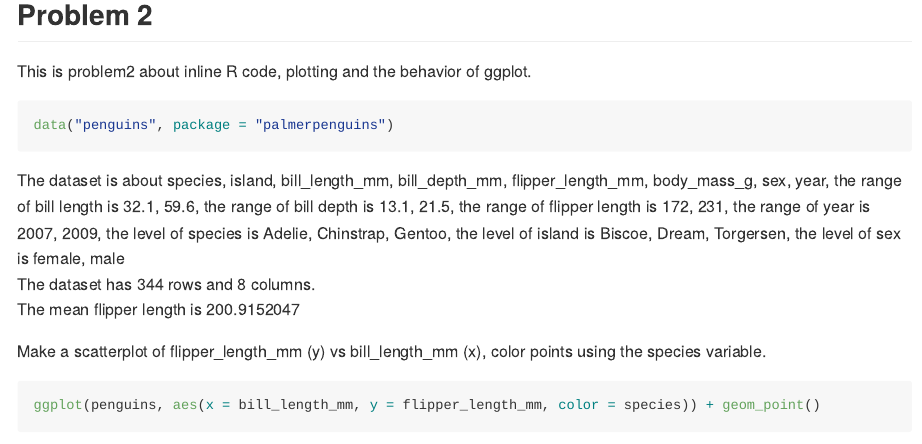
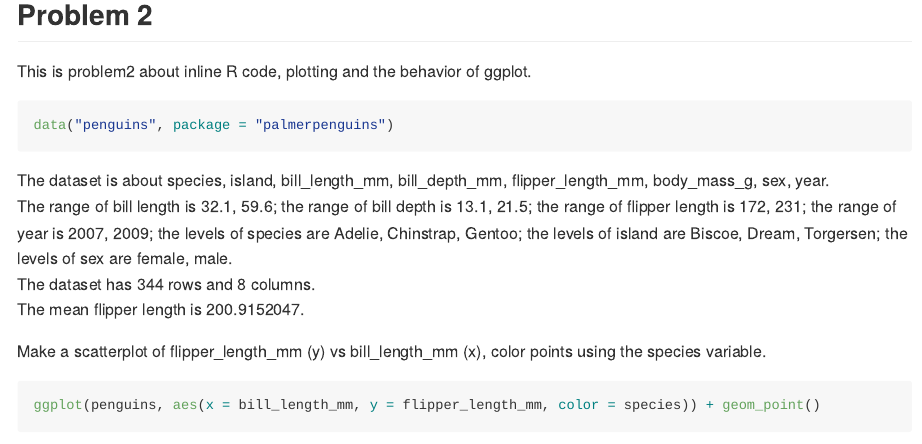
Before and after one commit to Chaserrya/p8105_hw1_cy2588, an R Markdown document (p8105_hw1_cy2588.Rmd): the page in a window 1100 px wide, from 2770 px down. Rendered offline with R 4.5, knitr and Pandoc, with nearby package versions; code that draws random numbers runs with fixed seeds of ours.

Commit message:
correct some styling

````diff
--- a/p8105_hw1_cy2588.Rmd
+++ b/p8105_hw1_cy2588.Rmd
@@ -60,9 +60,10 @@ This is problem2 about inline R code, plotting and the behavior of ggplot.
 data("penguins", package = "palmerpenguins")
 ```
 
-The dataset is about `r names(penguins)`, the range of bill length is `r range(pull(penguins,bill_length_mm),na.rm = TRUE)`, the range of bill depth is `r range(pull(penguins,bill_depth_mm),na.rm = TRUE)`,  the range of flipper length is `r range(pull(penguins,flipper_length_mm),na.rm = TRUE)`, the range of year is `r range(pull(penguins, year), na.rm = TRUE)`,  the level of species is `r levels(pull(penguins, species))`, the level of island is `r levels(pull(penguins, island))`, the level of sex is `r levels(pull(penguins, sex))`
+The dataset is about `r names(penguins)`.
+The range of bill length is `r range(pull(penguins,bill_length_mm),na.rm = TRUE)`; the range of bill depth is `r range(pull(penguins,bill_depth_mm),na.rm = TRUE)`; the range of flipper length is `r range(pull(penguins,flipper_length_mm),na.rm = TRUE)`; the range of year is `r range(pull(penguins, year), na.rm = TRUE)`; the levels of species are `r levels(pull(penguins, species))`; the levels of island are `r levels(pull(penguins, island))`; the levels of sex are `r levels(pull(penguins, sex))`.
 The dataset has `r nrow(penguins)` rows and `r ncol(penguins)` columns.
-The mean flipper length is `r mean(pull(penguins,flipper_length_mm),na.rm = TRUE)`
+The mean flipper length is `r mean(pull(penguins,flipper_length_mm),na.rm = TRUE)`.
 
 Make a scatterplot of flipper_length_mm (y) vs bill_length_mm (x), color points using the species variable.
 
````
